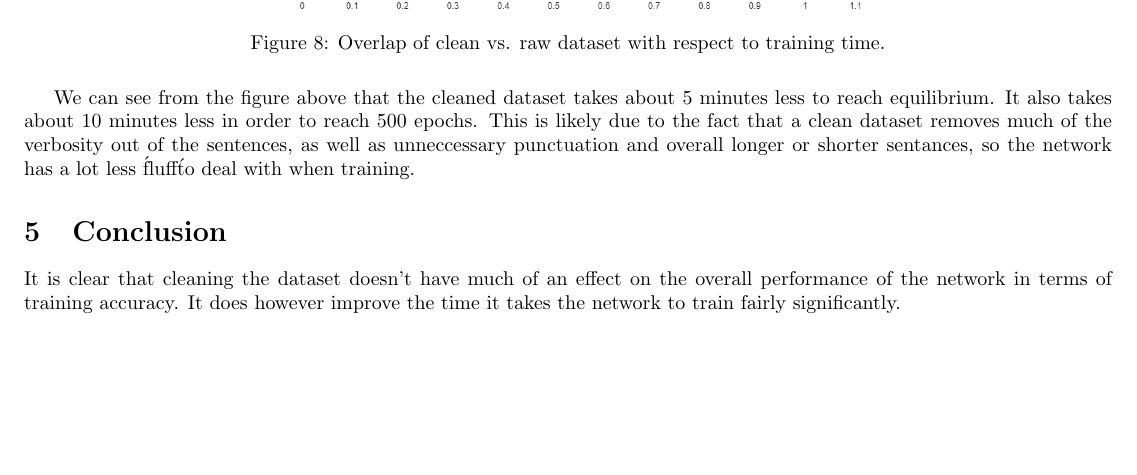
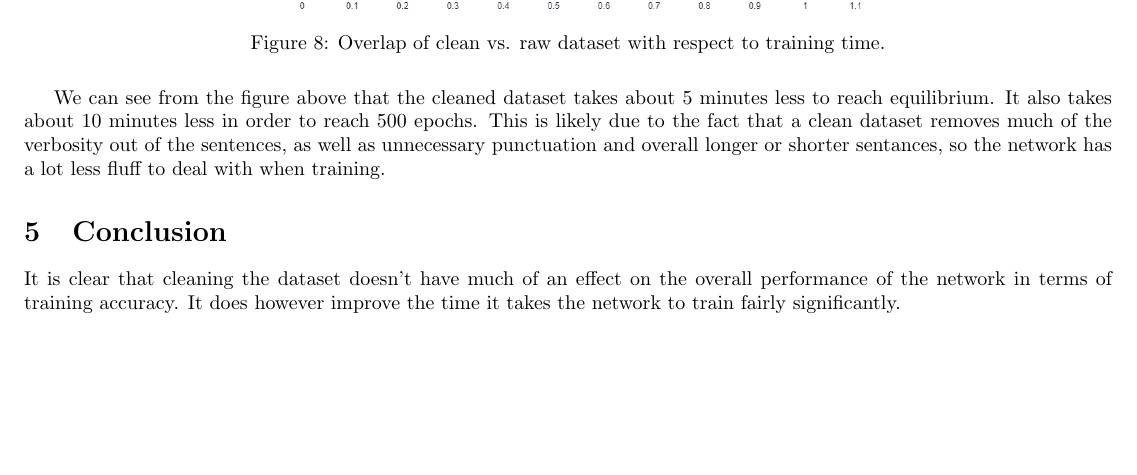
Before and after one commit to ZashaFallen/COMP4107-FinalProject, a LaTeX document (tex_files/project.tex): part of page 6 of 8, cut so that both start at the same text. Compiled offline with pdfLaTeX.

Commit message:
small fix

```diff
--- a/tex_files/project.tex
+++ b/tex_files/project.tex
@@ -97,7 +97,7 @@ As you can see from the graph there isn't much improvement in terms of actuall t
 	\caption{Overlap of clean vs. raw dataset with respect to training time.}
 	\label{fig:cor001}
 \end{figure}
-We can see from the figure above that the cleaned dataset takes about 5 minutes less to reach equilibrium. It also takes about 10 minutes less in order to reach 500 epochs. This is likely due to the fact that a clean dataset removes much of the verbosity out of the sentences, as well as unneccessary punctuation and overall longer or shorter sentances, so the network has a lot less \'fluff\' to deal with when training.
+We can see from the figure above that the cleaned dataset takes about 5 minutes less to reach equilibrium. It also takes about 10 minutes less in order to reach 500 epochs. This is likely due to the fact that a clean dataset removes much of the verbosity out of the sentences, as well as unnecessary punctuation and overall longer or shorter sentances, so the network has a lot less fluff to deal with when training.
 
 \section{Conclusion}
 It is clear that cleaning the dataset doesn't have much of an effect on the overall performance of the network in terms of training accuracy. It does however improve the time it takes the network to train fairly significantly.
```
